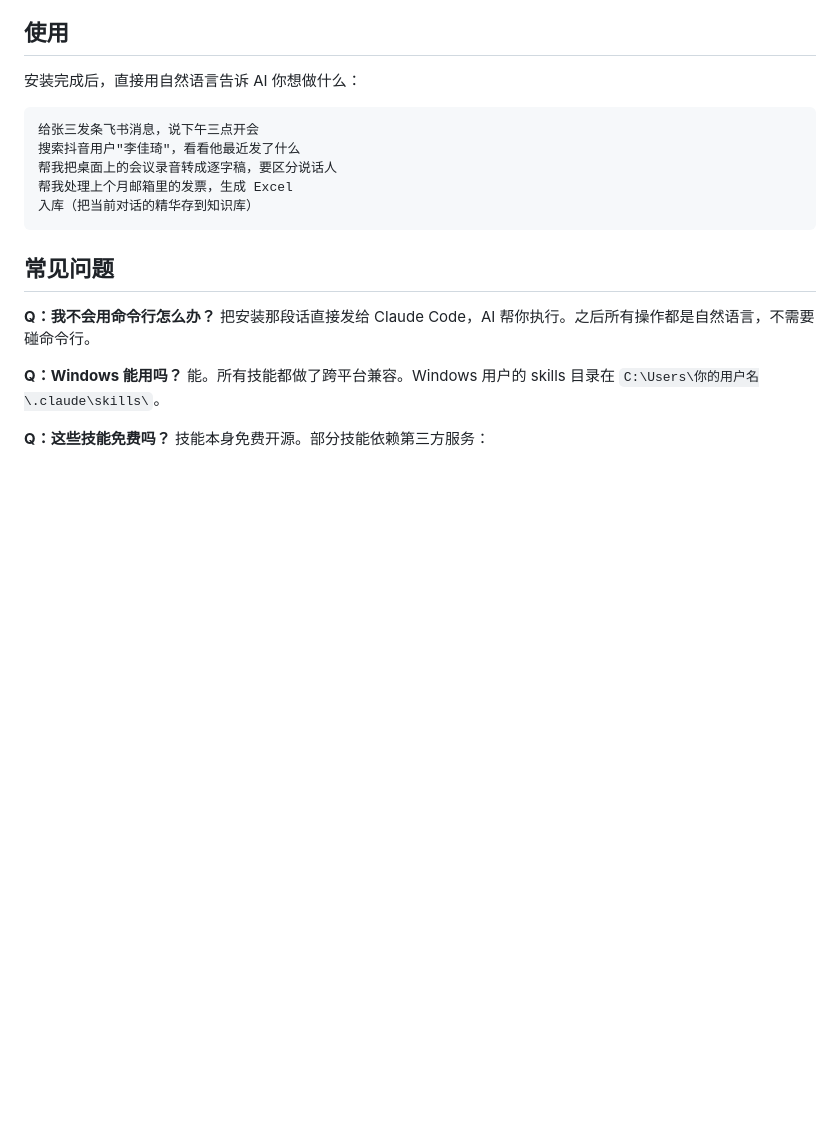
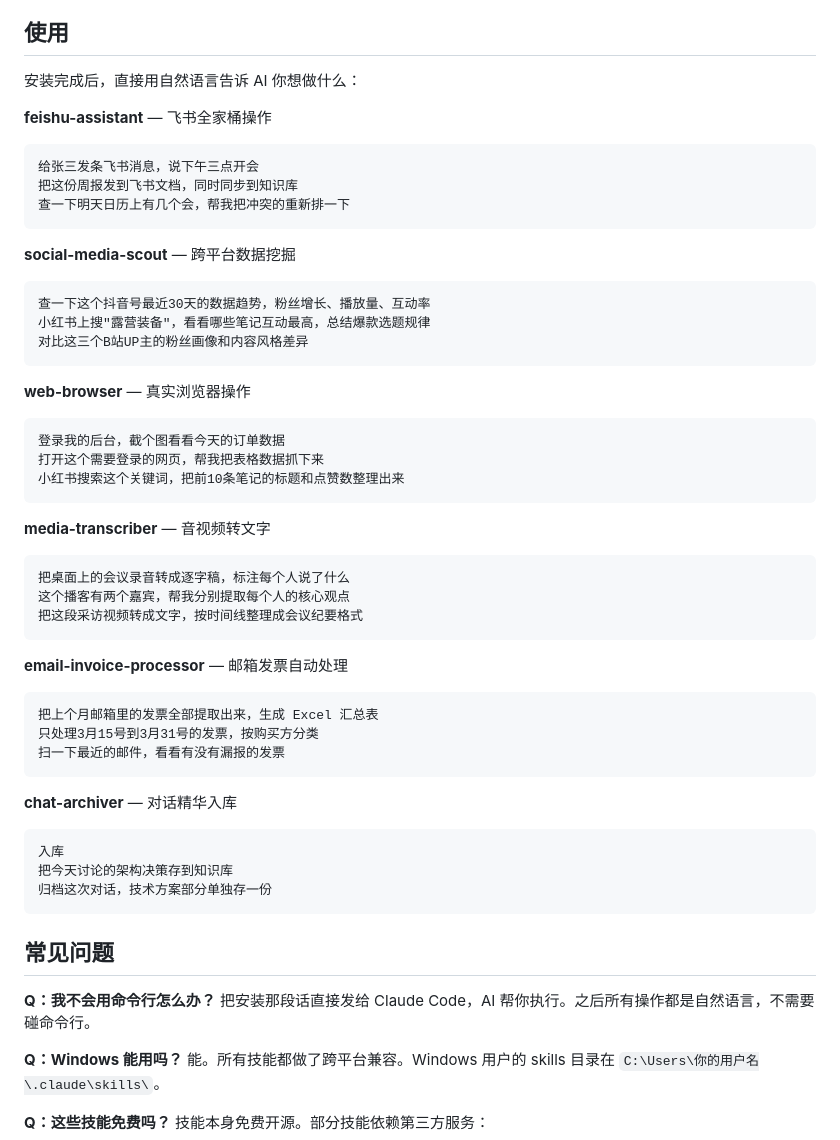
Before and after one commit to 43COLLEGE/43-Agent-skills, a Markdown page: README.md, the part around the change. GitHub-like rendering; blank space fills up the shorter version.

Commit message:
使用示例按技能分组，展示各自核心能力

````diff
--- a/README.md
+++ b/README.md
@@ -32,12 +32,46 @@ AI 会自动执行安装，首次使用每个技能时还会引导你完成配
 
 安装完成后，直接用自然语言告诉 AI 你想做什么：
 
+**feishu-assistant** — 飞书全家桶操作
 ```
 给张三发条飞书消息，说下午三点开会
-搜索抖音用户"李佳琦"，看看他最近发了什么
-帮我把桌面上的会议录音转成逐字稿，要区分说话人
-帮我处理上个月邮箱里的发票，生成 Excel
-入库（把当前对话的精华存到知识库）
+把这份周报发到飞书文档，同时同步到知识库
+查一下明天日历上有几个会，帮我把冲突的重新排一下
+```
+
+**social-media-scout** — 跨平台数据挖掘
+```
+查一下这个抖音号最近30天的数据趋势，粉丝增长、播放量、互动率
+小红书上搜"露营装备"，看看哪些笔记互动最高，总结爆款选题规律
+对比这三个B站UP主的粉丝画像和内容风格差异
+```
+
+**web-browser** — 真实浏览器操作
+```
+登录我的后台，截个图看看今天的订单数据
+打开这个需要登录的网页，帮我把表格数据抓下来
+小红书搜索这个关键词，把前10条笔记的标题和点赞数整理出来
+```
+
+**media-transcriber** — 音视频转文字
+```
+把桌面上的会议录音转成逐字稿，标注每个人说了什么
+这个播客有两个嘉宾，帮我分别提取每个人的核心观点
+把这段采访视频转成文字，按时间线整理成会议纪要格式
+```
+
+**email-invoice-processor** — 邮箱发票自动处理
+```
+把上个月邮箱里的发票全部提取出来，生成 Excel 汇总表
+只处理3月15号到3月31号的发票，按购买方分类
+扫一下最近的邮件，看看有没有漏报的发票
+```
+
+**chat-archiver** — 对话精华入库
+```
+入库
+把今天讨论的架构决策存到知识库
+归档这次对话，技术方案部分单独存一份
 ```
 
 ## 常见问题
````
